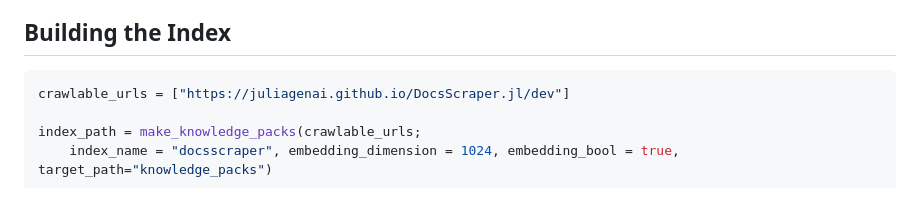
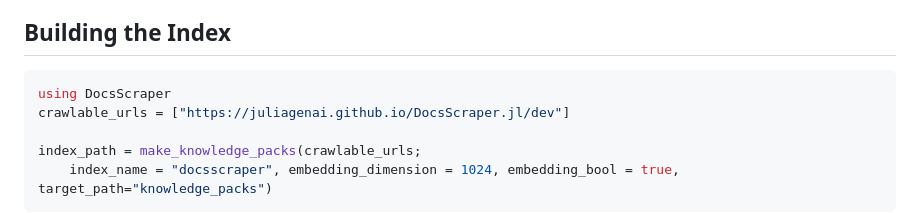
Before and after one commit to JuliaGenAI/DocsScraper.jl, a Markdown page: README.md, the part around the change. GitHub-like rendering.

Commit message:
Update docs (#13)
* Update README.md

* Update index.md

````diff
--- a/README.md
+++ b/README.md
@@ -32,6 +32,7 @@ Pkg.add(url="https://github.com/JuliaGenAI/DocsScraper.jl")
 
 ## Building the Index
 ```julia
+using DocsScraper
 crawlable_urls = ["https://juliagenai.github.io/DocsScraper.jl/dev"]
 
 index_path = make_knowledge_packs(crawlable_urls;
````
Also changed, not shown: docs/src/index.md (+1 -0 lines).
